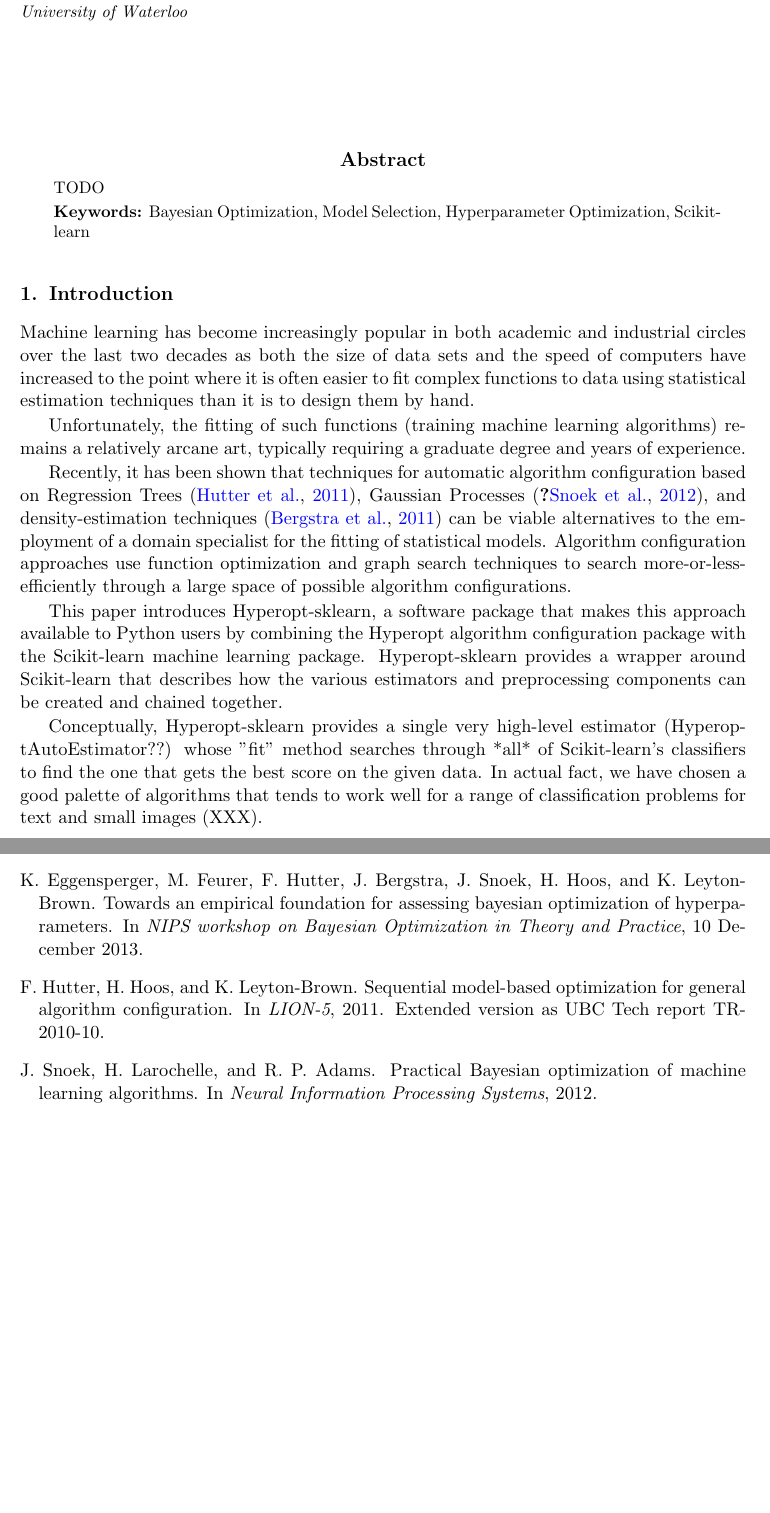
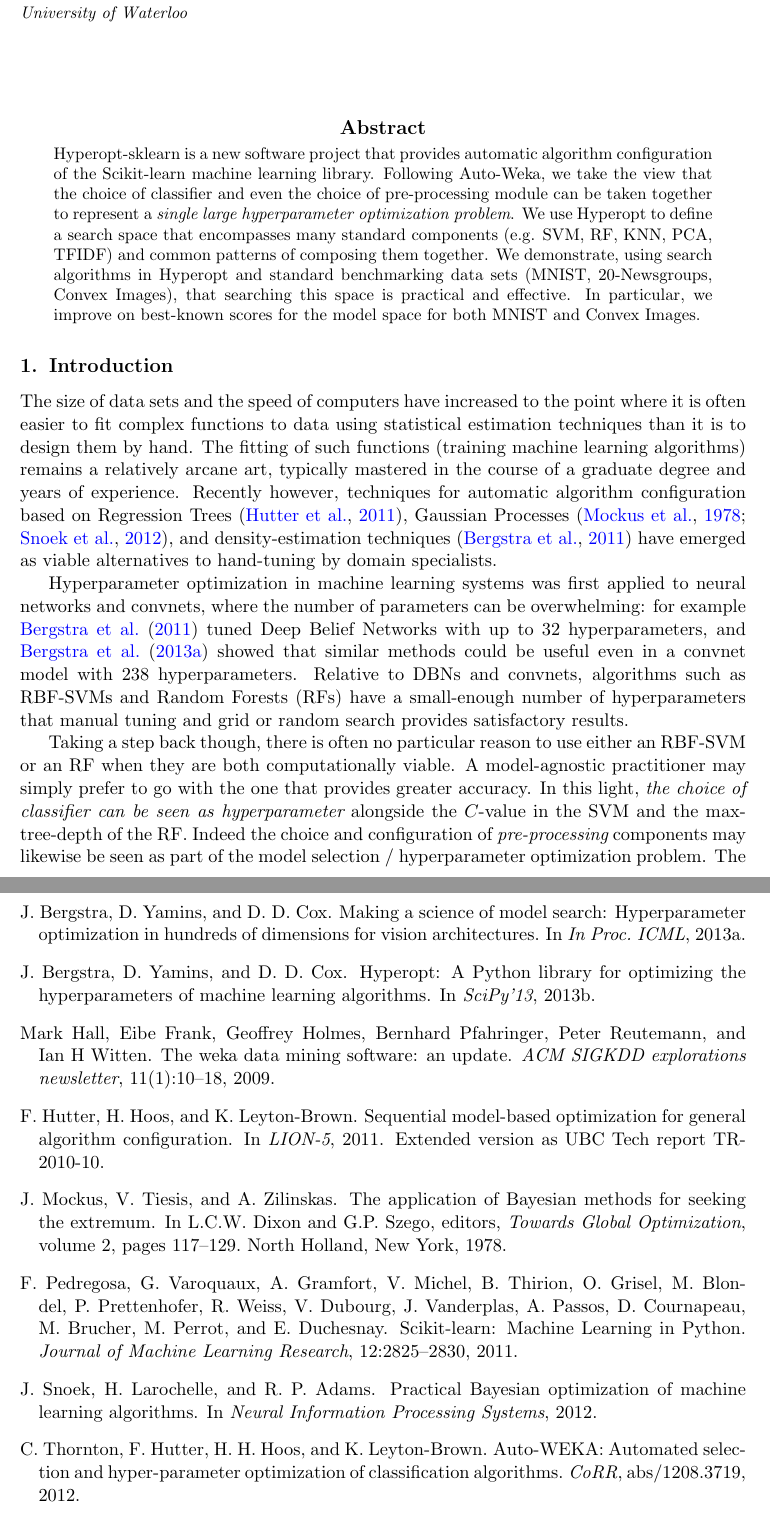
Before and after one commit to hyperopt/hyperopt-sklearn, a LaTeX paper (papers/2014-automl/paper.tex): two parts of pages 1 and 3 of 3 before the commit and two parts of pages 1 and 4 of 4 after it, joined at a grey line, cut so that both start at the same text, the shorter picture padded with empty space. Compiled offline with pdfLaTeX.

Commit message:
paper - intro

```diff
--- a/papers/2014-automl/paper.tex
+++ b/papers/2014-automl/paper.tex
@@ -62,35 +62,34 @@
 \maketitle
 
 \begin{abstract}
-    TODO
+    Hyperopt-sklearn is a new software project that provides automatic algorithm configuration of the Scikit-learn machine learning library.
+    Following Auto-Weka, we take the view that the choice of classifier and even the choice of pre-processing module can be taken together to represent a {\em single large hyperparameter optimization problem}.
+    We use Hyperopt to define a search space that encompasses many standard components (e.g. SVM, RF, KNN, PCA, TFIDF) and common patterns of composing them together.
+    We demonstrate, using search algorithms in Hyperopt and standard benchmarking data sets (MNIST, 20-Newsgroups, Convex Images), that searching this space is practical and effective.
+    In particular, we improve on best-known scores for the model space for both MNIST and Convex Images.
 \end{abstract}
-\begin{keywords}
-Bayesian Optimization, Model Selection, Hyperparameter Optimization, Scikit-learn
-\end{keywords}
+%\begin{keywords}
+%Bayesian Optimization, Model Selection, Hyperparameter Optimization, Scikit-learn
+%\end{keywords}
 
 \section{Introduction}
-Machine learning has become increasingly popular in both academic and
-industrial circles over the last two decades as both the size of data sets and
-the speed of computers have increased to the point where it is often easier to
-fit complex functions to data using statistical estimation techniques than it
-is to design them by hand.
+\label{sec:intro}
 
-Unfortunately, the fitting of such functions (training machine learning
-algorithms) remains a relatively arcane art, typically requiring a graduate
-degree and years of experience.
+The size of data sets and the speed of computers have increased to the point where it is often easier to fit complex functions to data using statistical estimation techniques than it is to design them by hand.
+The fitting of such functions (training machine learning algorithms) remains a relatively arcane art, typically mastered in the course of a graduate degree and years of experience.
+Recently however, techniques for automatic algorithm configuration based on
+Regression Trees~\citep{hutter+hoos+leyton-brown:2011},
+Gaussian Processes~\citep{MoTiZi78,snoek+larochelle+adams:2012nips},
+and density-estimation techniques~\citep{bergstra+bardenet+bengio+kegl:2011}
+have emerged as viable alternatives to hand-tuning by domain specialists.
 
-Recently, it has been shown that techniques for automatic algorithm configuration based on
-Regression Trees~\citep{hutter+hoos+leyton-brown:2011},
-Gaussian Processes~\citep{Mockus78,snoek+larochelle+adams:2012nips},
-and density-estimation techniques~\citep{bergstra+bardenet+bengio+kegl:2011} can be viable alternatives to the
-employment of a domain specialist for the fitting of statistical models.
-Algorithm configuration approaches use function optimization and graph search techniques
-to search more-or-less-efficiently through a large space of possible algorithm
-configurations.
+Hyperparameter optimization in machine learning systems was first applied to neural networks and convnets, where the number of parameters can be overwhelming:
+for example \citet{bergstra+bardenet+bengio+kegl:2011} tuned Deep Belief Networks with up to 32 hyperparameters,
+and \citet{bergstra+yamins+cox:2013} showed that similar methods could be useful even in a convnet model with 238 hyperparameters.
+Relative to DBNs and convnets, algorithms such as RBF-SVMs and Random Forests (RFs) have a small-enough number of hyperparameters that manual tuning and grid or random search provides satisfactory results.
 
-This paper introduces Hyperopt-sklearn, a software package that makes this
-approach available to Python users by combining the Hyperopt algorithm
-configuration package with the Scikit-learn machine learning package.
-Hyperopt-sklearn provides a wrapper around Scikit-learn that describes how the
-various estimators and preprocessing components can be created and chained
-together.
+Taking a step back though, there is often no particular reason to use either an RBF-SVM or an RF when they are both computationally viable.
+A model-agnostic practitioner may simply prefer to go with the one that provides greater accuracy.
+In this light, {\em the choice of classifier can be seen as hyperparameter} alongside the $C$-value in the SVM and the max-tree-depth of the RF.
+Indeed the choice and configuration of {\em pre-processing} components may likewise be seen as part of the model selection / hyperparameter optimization problem.
+The Auto-Weka project \citep{thornton+hutter+hoos+leyton-brown:2012} was the first to show that an entire library of machine learning approaches (Weka~\citep{hall2009weka}) can be searched within the scope of a single run of hyperparameter tuning.
@@ -97,7 +99 @@
 
-Conceptually, Hyperopt-sklearn provides a single very high-level
-estimator (HyperoptAutoEstimator??) whose "fit" method searches through *all*
-of Scikit-learn's classifiers to find the one that gets the best score on the
-given data. In actual fact, we have chosen a good palette of algorithms
-that tends to work well for a range of classification problems for text and
-small images (XXX).
@@ -203,3 +213,7 @@
 \bibliography{bib}
 
 \end{document}
+
+
+
+Our contribution with this paper is to present Hyperopt-Sklearn, a wrapper around the popular Scikit-Learn machine learning library for Python that brings Automatic algorithm configuration to Scikit-Learn.
```
Also changed, not shown: papers/2014-automl/bib.bib (+10 -0 lines), papers/2014-automl/paper.tex (34 more changed lines), 1 other file.
